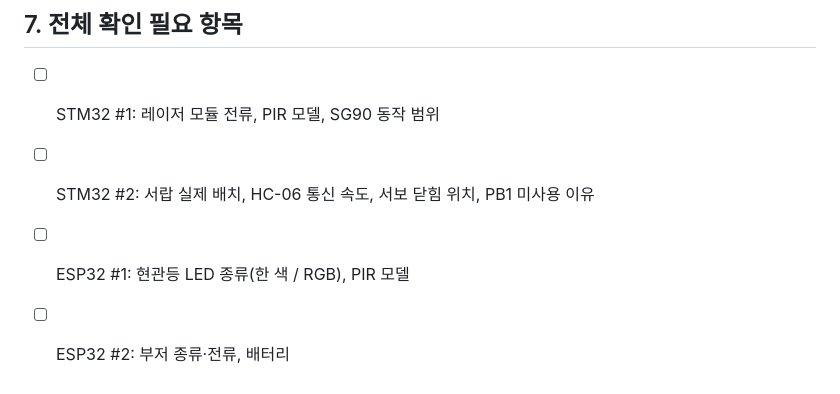
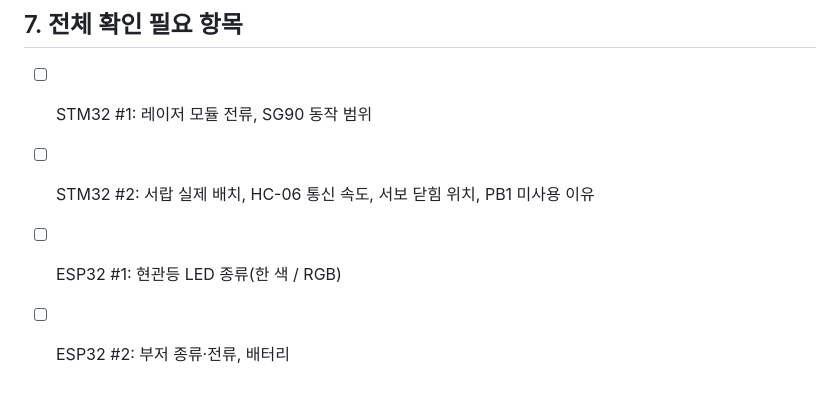
Before and after one commit to dev-gabin/Retrace-Project, a Markdown page: docs/pinmap.md, the part around the change. GitHub-like rendering.

Commit message:
docs: update pinmap

```diff
--- a/docs/pinmap.md
+++ b/docs/pinmap.md
@@ -434,7 +434,7 @@ ESP32는 **전원 켤 때 부팅 방식을 정하는 핀(스트래핑 핀)**이
 
 ## 7. 전체 확인 필요 항목
 
-- [ ] STM32 #1: 레이저 모듈 전류, PIR 모델, SG90 동작 범위
+- [ ] STM32 #1: 레이저 모듈 전류, SG90 동작 범위
 - [ ] STM32 #2: 서랍 실제 배치, HC-06 통신 속도, 서보 닫힘 위치, PB1 미사용 이유
-- [ ] ESP32 #1: 현관등 LED 종류(한 색 / RGB), PIR 모델
+- [ ] ESP32 #1: 현관등 LED 종류(한 색 / RGB)
 - [ ] ESP32 #2: 부저 종류·전류, 배터리
```
